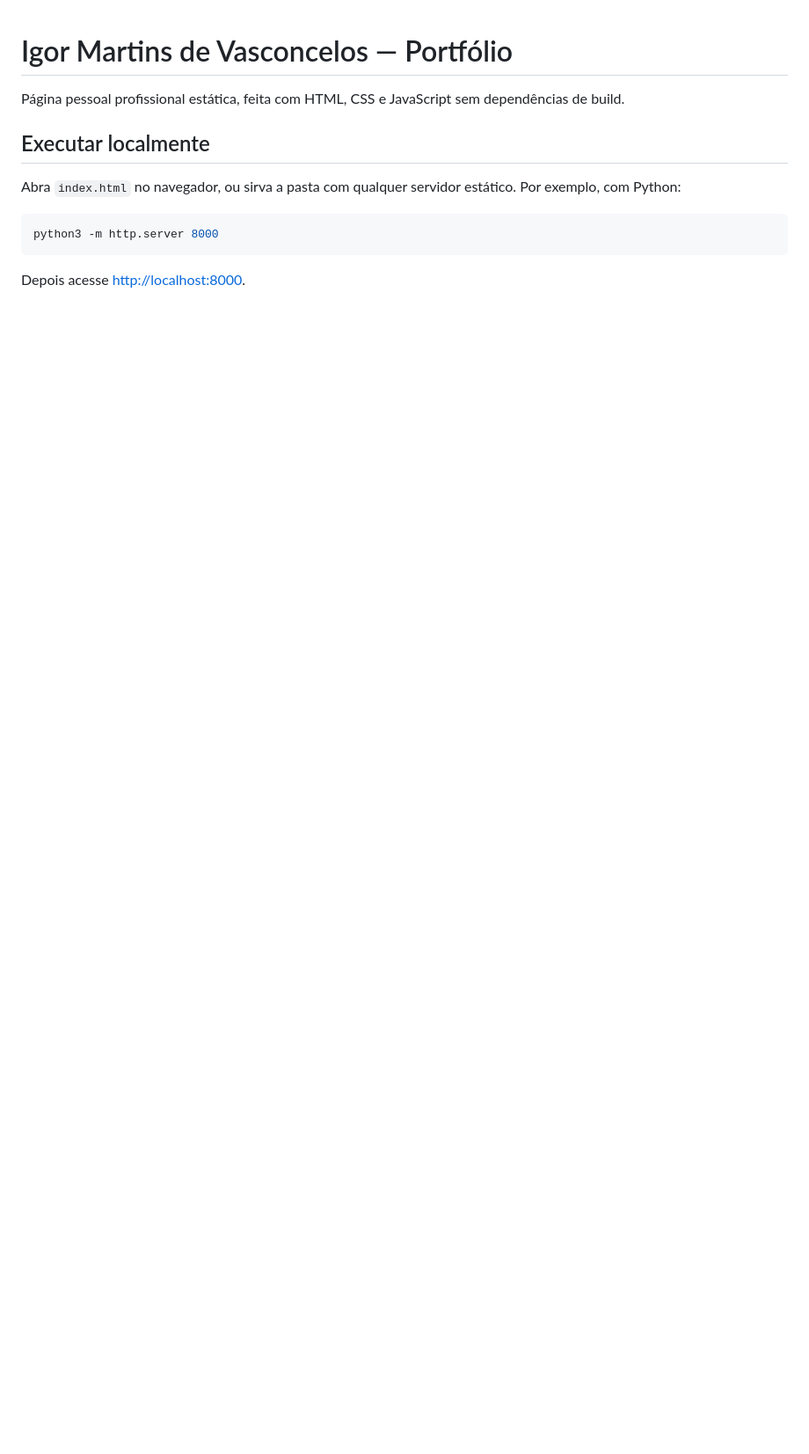
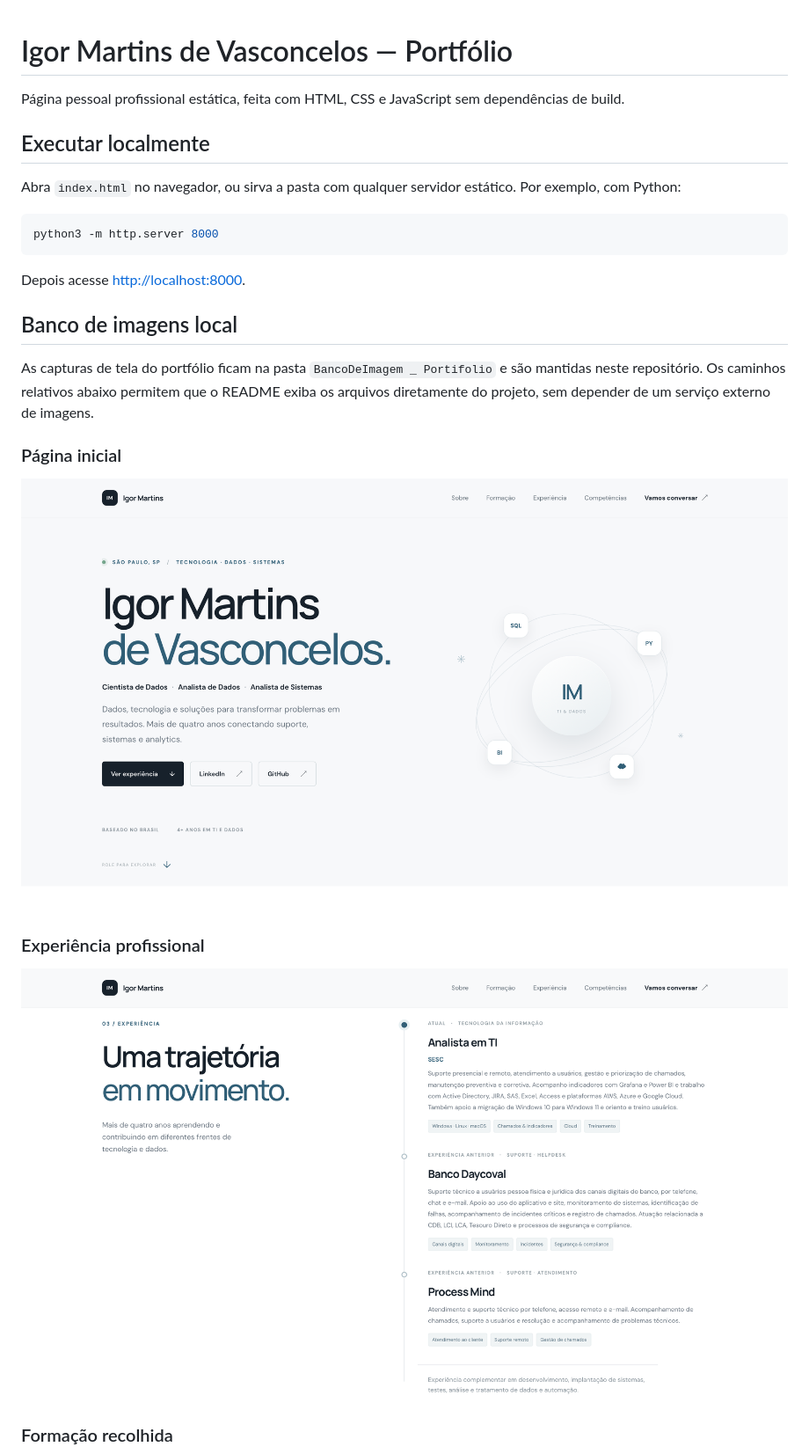
Before and after one commit to igorheis/igorheis.github.io, a Markdown page: README.md, the part around one of its changes. Shown at 88% size. GitHub-like rendering; pictures changed too: BancoDeImagem _ Portifolio/Captura de Tela 2026-10-01 às 02.25.21.png (added), BancoDeImagem _ Portifolio/Captura de Tela 2026-10-01 às 02.25.41.png (added); blank space fills up the shorter version.

Commit message:
Add local portfolio image archive

````diff
--- a/README.md
+++ b/README.md
@@ -11,3 +11,18 @@ python3 -m http.server 8000
 ```
 
 Depois acesse <http://localhost:8000>.
+
+## Banco de imagens local
+
+As capturas de tela do portfólio ficam na pasta `BancoDeImagem _ Portifolio` e são mantidas neste repositório. Os caminhos relativos abaixo permitem que o README exiba os arquivos diretamente do projeto, sem depender de um serviço externo de imagens.
+
+### Página inicial
+
+![Página inicial do portfólio](<./BancoDeImagem _ Portifolio/Captura de Tela 2026-10-01 às 02.25.21.png>)
+
+### Experiência profissional
+
+![Seção de experiência profissional](<./BancoDeImagem _ Portifolio/Captura de Tela 2026-10-01 às 02.25.41.png>)
+
+### Formação recolhida
+
````
Also changed, not shown: other parts of README.md (+13 -0 lines), BancoDeImagem _ Portifolio/Captura de Tela 2026-10-01 às 02.26.19.png (added), BancoDeImagem _ Portifolio/Captura de Tela 2026-10-01 às 02.26.36.png (added), BancoDeImagem _ Portifolio/Captura de Tela 2026-10-01 às 02.26.46.png (added), BancoDeImagem _ Portifolio/Captura de Tela 2026-10-01 às 02.26.59.png (added), 1 other file.
